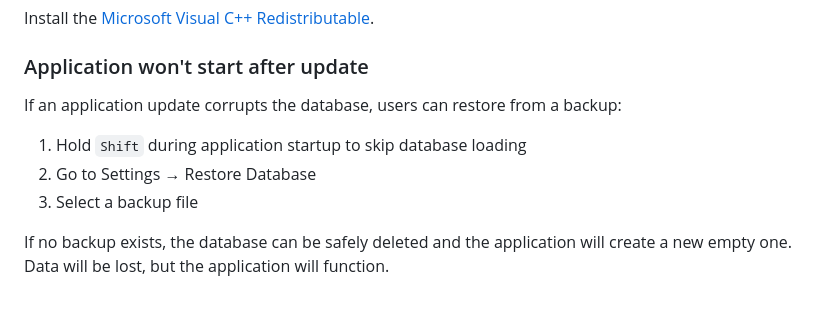
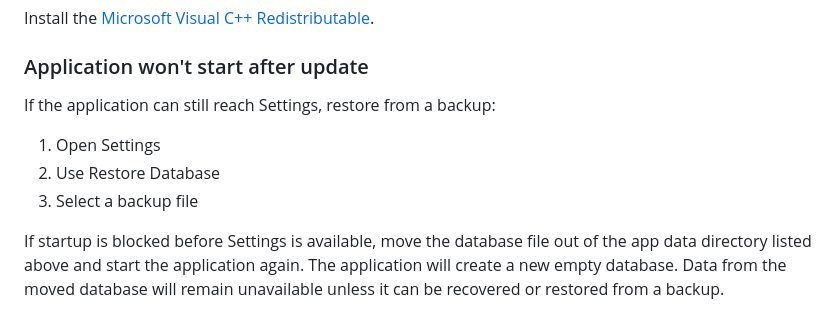
Before and after one commit to 900Labs/900Invoice, a Markdown page: docs/DEPLOYMENT.md, the part around the change. Rendered like a GitHub page.

```diff
--- a/docs/DEPLOYMENT.md
+++ b/docs/DEPLOYMENT.md
@@ -393,9 +393,9 @@ Install the [Microsoft Visual C++ Redistributable](https://docs.microsoft.com/en
 
 ### Application won't start after update
 
-If an application update corrupts the database, users can restore from a backup:
-1. Hold `Shift` during application startup to skip database loading
-2. Go to Settings → Restore Database
+If the application can still reach Settings, restore from a backup:
+1. Open Settings
+2. Use Restore Database
 3. Select a backup file
 
-If no backup exists, the database can be safely deleted and the application will create a new empty one. Data will be lost, but the application will function.
+If startup is blocked before Settings is available, move the database file out of the app data directory listed above and start the application again. The application will create a new empty database. Data from the moved database will remain unavailable unless it can be recovered or restored from a backup.
```
Also changed, not shown: CHANGELOG.md (+1 -0 lines), docs/sprints/sprint-050-recovery-docs-parity.md (added, +63 -0 lines).
